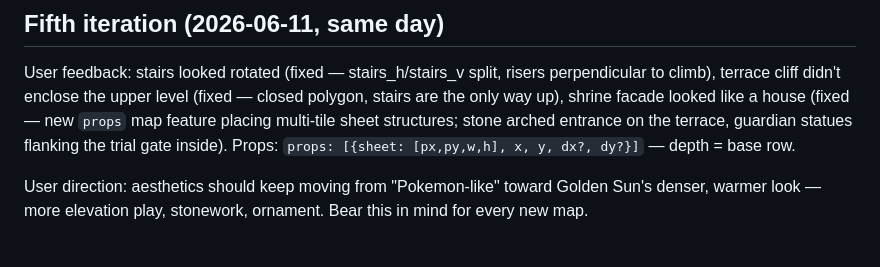
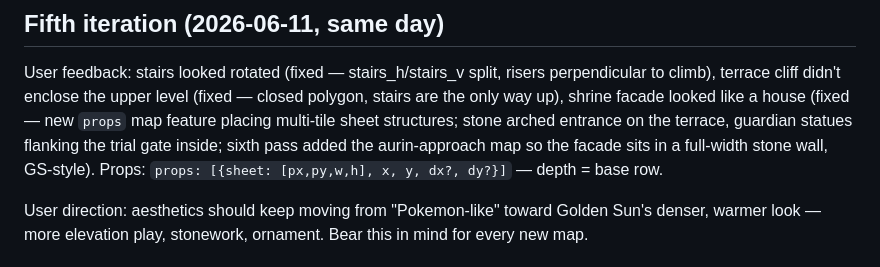
Before and after one commit to LMAFR/sunward, a Markdown page: STATE.md, the part around the change. GitHub-like rendering.

Commit message:
STATE: note approach screen
Co-Authored-By: Claude Fable 5 <noreply@anthropic.com>

```diff
--- a/STATE.md
+++ b/STATE.md
@@ -62,7 +62,7 @@ risers perpendicular to climb), terrace cliff didn't enclose the upper
 level (fixed — closed polygon, stairs are the only way up), shrine
 facade looked like a house (fixed — new `props` map feature placing
 multi-tile sheet structures; stone arched entrance on the terrace,
-guardian statues flanking the trial gate inside). Props: `props:
+guardian statues flanking the trial gate inside; sixth pass added the aurin-approach map so the facade sits in a full-width stone wall, GS-style). Props: `props:
 [{sheet: [px,py,w,h], x, y, dx?, dy?}]` — depth = base row.
 
 User direction: aesthetics should keep moving from "Pokemon-like"
```
